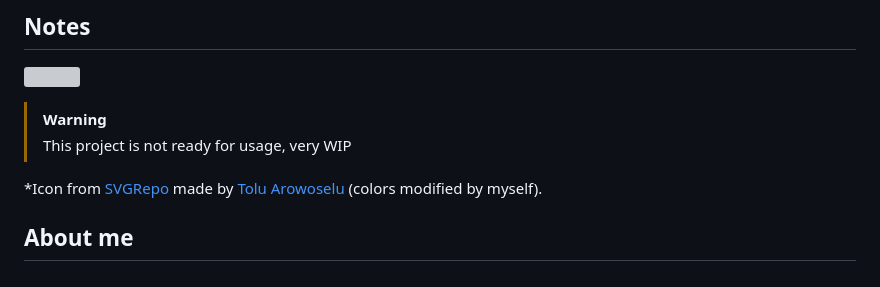
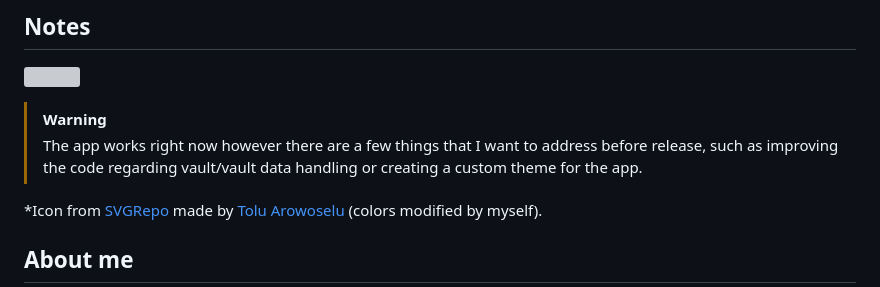
Before and after one commit to mariinkys/clockode, a Markdown page: README.md, the part around one of its changes. Rendered like a GitHub page; grey boxes are pictures that could not be loaded.

```diff
--- a/README.md
+++ b/README.md
@@ -21,7 +21,7 @@
 <p></p>
 
 > [!WARNING]
-> This project is not ready for usage, very WIP
+> The app works right now however there are a few things that I want to address before release, such as improving the code regarding vault/vault data handling or creating a custom theme for the app.
 
 *Icon from [SVGRepo](https://www.svgrepo.com/svg/408420/lock-security-open) made by [Tolu Arowoselu](https://www.svgrepo.com/author/Tolu%20Arowoselu/) (colors modified by myself).
 
```
Also changed, not shown: other parts of README.md (+1 -1 lines), screenshots/main.png (added).
